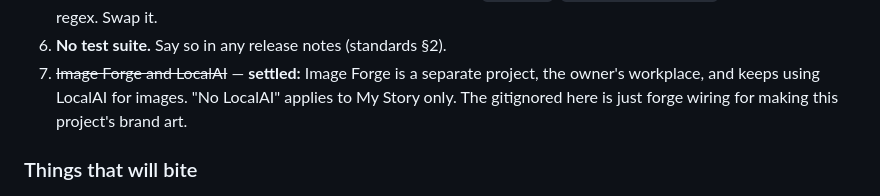
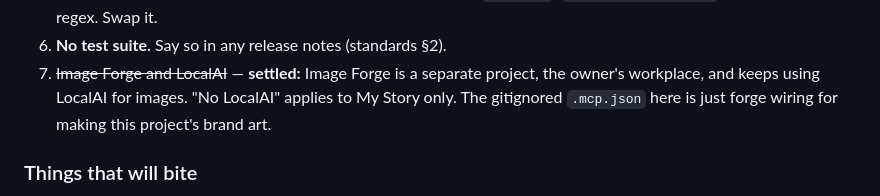
Before and after one commit to Stravelakis/mystory, a Markdown page: HANDOFF.md, the part around the change. Rendered like a GitHub page.

Commit message:
docs: restore a filename the shell ate
Co-Authored-By: Claude Opus 5.5 <noreply@anthropic.com>

```diff
--- a/HANDOFF.md
+++ b/HANDOFF.md
@@ -57,7 +57,7 @@ Read this first. Everything after it is the permanent reference.
 6. **No test suite.** Say so in any release notes (standards §2).
 7. ~~Image Forge and LocalAI~~ — **settled:** Image Forge is a separate
    project, the owner's workplace, and keeps using LocalAI for images. "No
-   LocalAI" applies to My Story only. The gitignored  here is
+   LocalAI" applies to My Story only. The gitignored `.mcp.json` here is
    just forge wiring for making this project's brand art.
 
 ### Things that will bite
```
